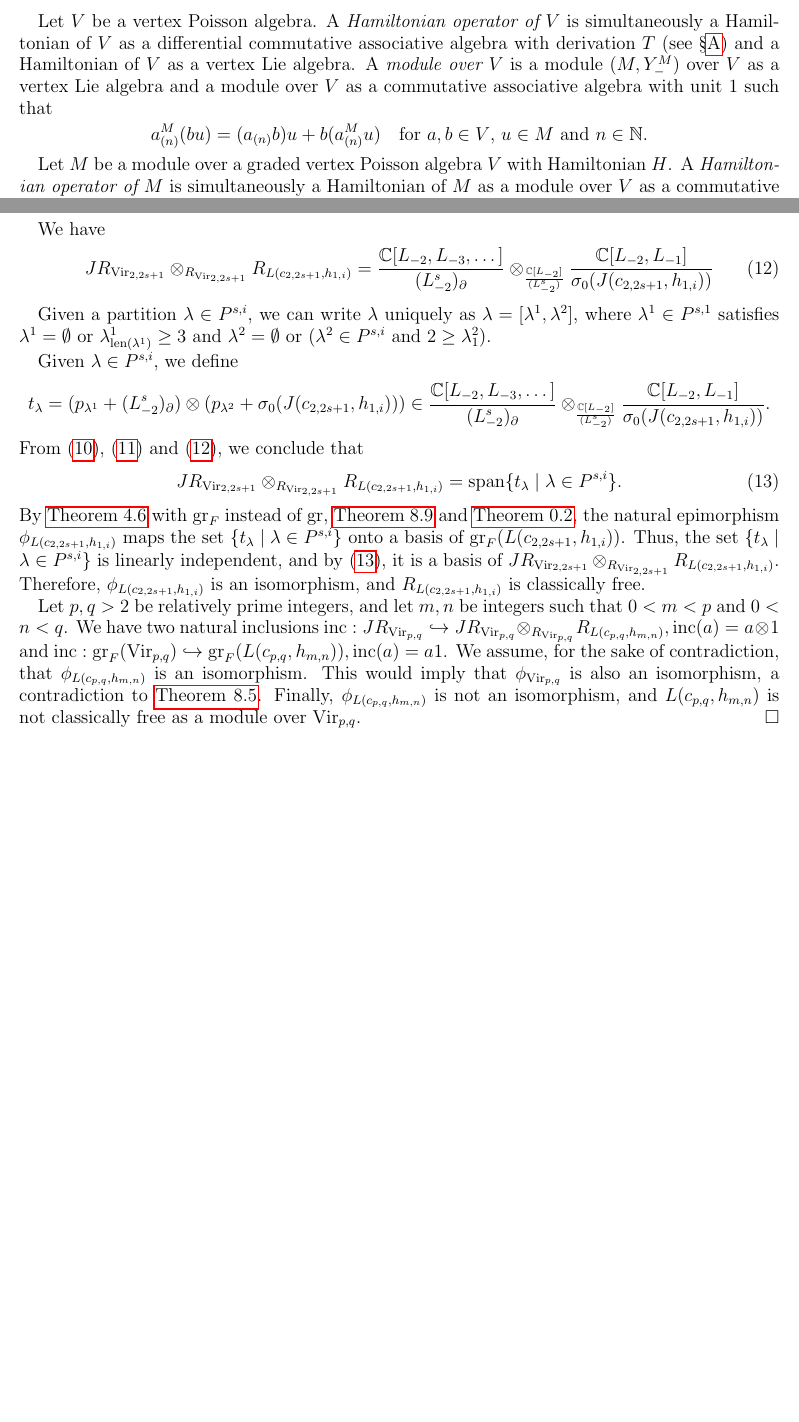
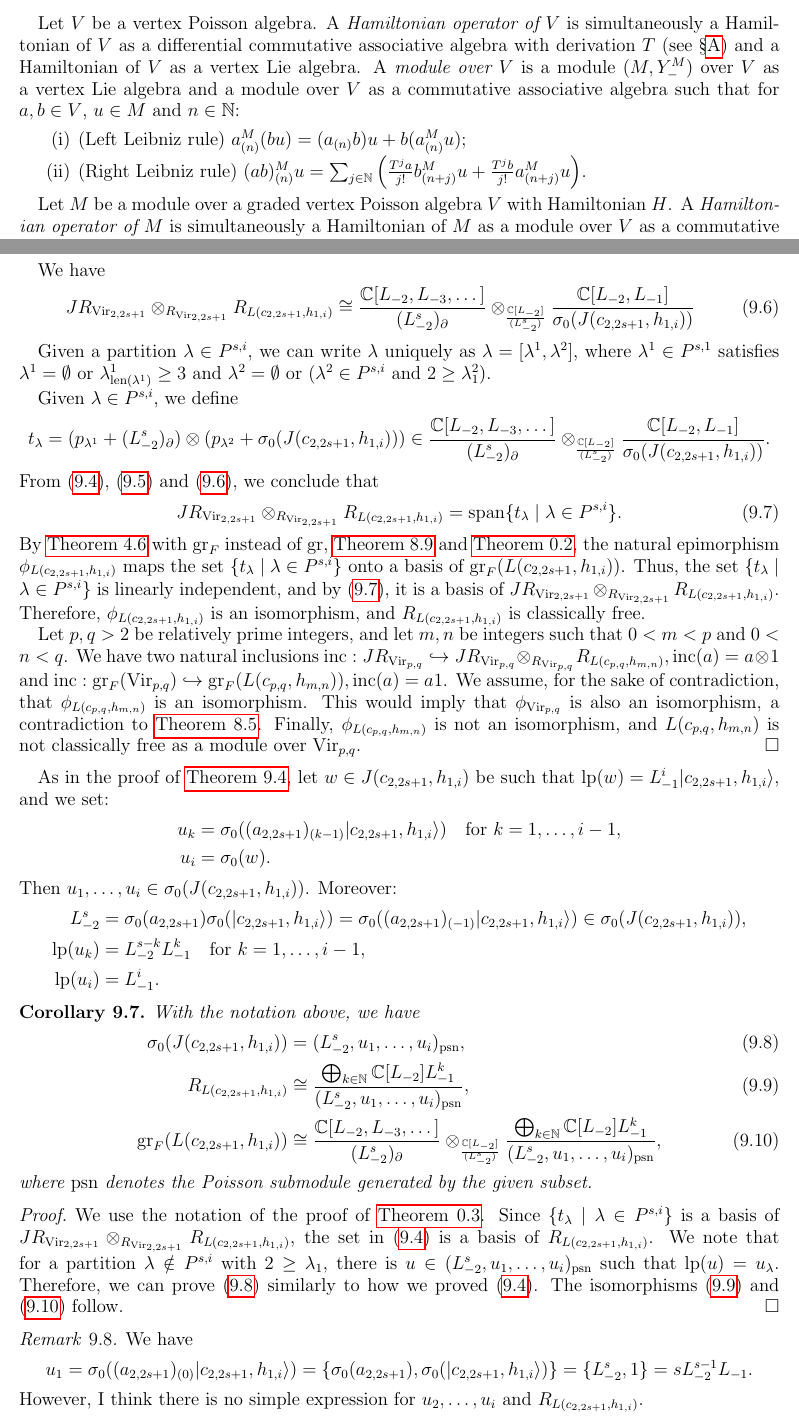
Before and after one commit to DiegoSalazarGutierrez/boundary-minimal-models, a LaTeX paper (boundary-minimal-models.tex): two parts of pages 14 and 25 of 28, joined at a grey line, cut so that both start at the same text, the shorter picture padded with empty space. Compiled offline with pdfLaTeX.

Commit message:
Minor improvements, added explicit expressions

```diff
--- a/boundary-minimal-models.tex
+++ b/boundary-minimal-models.tex
@@ -41,6 +41,7 @@
 \DeclareMathOperator{\Id}{Id}
 \DeclareMathOperator{\fs}{fs}
 \DeclareMathOperator{\inc}{inc}
+\DeclareMathOperator{\psn}{psn}
 
 \renewcommand*{\backref}[1]{}
 \renewcommand*{\backrefalt}[4]{%
@@ -1031,10 +1034,11 @@ A \emph{vertex Poisson algebra} is the data consisting of three elements $(V, T,
 
 Let $V$ be a vertex Poisson algebra.
 A \emph{Hamiltonian operator of $V$} is simultaneously a Hamiltonian of $V$ as a differential commutative associative algebra with derivation $T$ (see \Cref{sec:grad-poiss-algeb}) and a Hamiltonian of $V$ as a vertex Lie algebra.
-A \emph{module over $V$} is a module $(M, Y^M_-)$ over $V$ as a vertex Lie algebra and a module over $V$ as a commutative associative algebra with unit $1$ such that
-\begin{equation*}
-  a^M_{(n)}(bu) = (a_{(n)}b)u + b(a^M_{(n)}u) \quad \text{for $a, b \in V$, $u \in M$ and $n \in \mathbb{N}$}.
-\end{equation*}
+A \emph{module over $V$} is a module $(M, Y^M_-)$ over $V$ as a vertex Lie algebra and a module over $V$ as a commutative associative algebra such that for $a, b \in V$, $u \in M$ and $n \in \mathbb{N}$:
+\begin{enumerate}
+\item (Left Leibniz rule) $a^M_{(n)}(bu) = (a_{(n)}b)u + b(a^M_{(n)}u)$;
+\item (Right Leibniz rule) $(ab)^M_{(n)}u = \sum_{j \in \mathbb{N}}\left(\frac{T^ja}{j!}b^M_{(n + j)}u + \frac{T^jb}{j!}a^M_{(n + j)}u\right)$.
+\end{enumerate}
 
 Let $M$ be a module over a graded vertex Poisson algebra $V$ with Hamiltonian $H$.
 A \emph{Hamiltonian operator of $M$} is simultaneously a Hamiltonian of $M$ as a module over $V$ as a commutative associative algebra with unit $1$ and a Hamiltonian of $M$ as a module over $V$ as a vertex Lie algebra.
@@ -1735,7 +1739,7 @@ Next, for a highest weight $(c, h)$, we extend the definition of $\lp$ from $U(\
   We have
   \begin{equation}
     \label{eq:12}
-    JR_{\Vir_{2, 2s + 1}} \otimes_{R_{\Vir_{2, 2s + 1}}} R_{L(c_{2, 2s + 1}, h_{1, i})} = \frac{\mathbb{C}[L_{-2}, L_{-3}, \dots]}{(L_{-2}^s)_{\partial}} \otimes_{\frac{\mathbb{C}[L_{-2}]}{(L_{-2}^s)}}\frac{\mathbb{C}[L_{-2}, L_{-1}]}{\sigma_0(J(c_{2, 2s + 1}, h_{1, i}))}
+    JR_{\Vir_{2, 2s + 1}} \otimes_{R_{\Vir_{2, 2s + 1}}} R_{L(c_{2, 2s + 1}, h_{1, i})} \cong \frac{\mathbb{C}[L_{-2}, L_{-3}, \dots]}{(L_{-2}^s)_{\partial}} \otimes_{\frac{\mathbb{C}[L_{-2}]}{(L_{-2}^s)}}\frac{\mathbb{C}[L_{-2}, L_{-1}]}{\sigma_0(J(c_{2, 2s + 1}, h_{1, i}))}
   \end{equation}
 
   Given a partition $\lambda \in P^{s, i}$, we can write $\lambda$ uniquely as $\lambda = [\lambda^1, \lambda^2]$, where $\lambda^1 \in P^{s, 1}$ satisfies $\lambda^1 = \emptyset$ or $\lambda^1_{\len(\lambda^1)} \ge 3$ and $\lambda^2 = \emptyset$ or ($\lambda^2 \in P^{s, i}$ and $2 \ge \lambda^2_1$).
@@ -1760,6 +1764,50 @@ Next, for a highest weight $(c, h)$, we extend the definition of $\lp$ from $U(\
   Finally, $\phi_{L(c_{p, q}, h_{m, n})}$ is not an isomorphism, and $L(c_{p, q}, h_{m, n})$ is not classically free as a module over $\Vir_{p, q}$.
 \end{proof}
 
+As in the proof of \Cref{lmm:11}, let $w \in J(c_{2, 2s + 1}, h_{1, i})$ be such that $\lp(w) = L_{-1}^i|c_{2, 2s + 1}, h_{1, i}\rangle$, and we set:
+\begin{align*}
+  u_k &= \sigma_0((a_{2, 2s + 1})_{(k - 1)}|c_{2, 2s + 1}, h_{1, i}\rangle) \quad \text{for $k = 1, \dots, i - 1$}, \\
+  u_i &= \sigma_0(w).
+\end{align*}
+Then $u_1, \dots, u_i \in \sigma_0(J(c_{2, 2s + 1}, h_{1, i}))$.
+Moreover:
+\begin{align*}
+  L_{-2}^s &= \sigma_0(a_{2, 2s + 1})\sigma_0(|c_{2, 2s + 1}, h_{1, i}\rangle) = \sigma_0((a_{2, 2s + 1})_{(-1)}|c_{2, 2s + 1}, h_{1, i}\rangle) \in \sigma_0(J(c_{2, 2s + 1}, h_{1, i})), \\
+  \lp(u_k) &= L_{-2}^{s - k}L_{-1}^k \quad \text{for $k = 1, \dots, i - 1$}, \\
+  \lp(u_i) &= L_{-1}^i.
+\end{align*}
+
+\begin{corollary}
+  \label{crl:2}
+  With the notation above, we have
+  \begin{align}
+    \label{eq:15}
+    \sigma_0(J(c_{2, 2s + 1}, h_{1, i})) &= (L_{-2}^s, u_1, \dots, u_i)_{\psn}, \\
+    \label{eq:16}
+    R_{L(c_{2, 2s + 1}, h_{1, i})} &\cong \frac{\bigoplus_{k \in \mathbb{N}}\mathbb{C}[L_{-2}]L_{-1}^k}{(L_{-2}^s, u_1, \dots, u_i)_{\psn}}, \\
+    \label{eq:17}
+    \gr_F(L(c_{2, 2s + 1}, h_{1, i})) &\cong \frac{\mathbb{C}[L_{-2}, L_{-3}, \dots]}{(L_{-2}^s)_{\partial}} \otimes_{\frac{\mathbb{C}[L_{-2}]}{(L_{-2}^s)}} \frac{\bigoplus_{k \in \mathbb{N}}\mathbb{C}[L_{-2}]L_{-1}^k}{(L_{-2}^s, u_1, \dots, u_i)_{\psn}},
+  \end{align}
+  where $\psn$ denotes the Poisson submodule generated by the given subset.
+\end{corollary}
+
+\begin{proof}
+  We use the notation of the proof of \Cref{thr:3}.
+  Since $\{t_{\lambda} \mid \lambda \in P^{s, i}\}$ is a basis of $JR_{\Vir_{2, 2s + 1}} \otimes_{R_{\Vir_{2, 2s + 1}}} R_{L(c_{2, 2s + 1}, h_{1, i})}$, the set in \eqref{eq:10} is a basis of $R_{L(c_{2, 2s + 1}, h_{1, i})}$.
+  We note that for a partition $\lambda \notin P^{s, i}$ with $2 \ge \lambda_1$, there is $u \in (L_{-2}^s, u_1, \dots, u_i)_{\psn}$ such that $\lp(u) = u_{\lambda}$.
+  Therefore, we can prove \eqref{eq:15} similarly to how we proved \eqref{eq:10}.
+  The isomorphisms \eqref{eq:16} and \eqref{eq:17} follow.
+\end{proof}
+
+\begin{remark}
+  \label{rmk:9}
+  We have
+  \begin{equation*}
+    u_1 = \sigma_0((a_{2, 2s + 1})_{(0)}|c_{2, 2s + 1}, h_{1, i}\rangle) = \{\sigma_0(a_{2, 2s + 1}), \sigma_0(|c_{2, 2s + 1}, h_{1, i}\rangle)\} = \{L_{-2}^s, 1\} = sL_{-2}^{s - 1}L_{-1}.
+  \end{equation*}
+  However, I think there is no simple expression for $u_2, \dots, u_i$ and $R_{L(c_{2, 2s + 1}, h_{1, i})}$.
+\end{remark}
+
 \appendix
 \section{Graded Poisson algebras and their modules}
 \label{sec:grad-poiss-algeb}
```
Also changed, not shown: boundary-minimal-models.tex (4 more changed lines).
